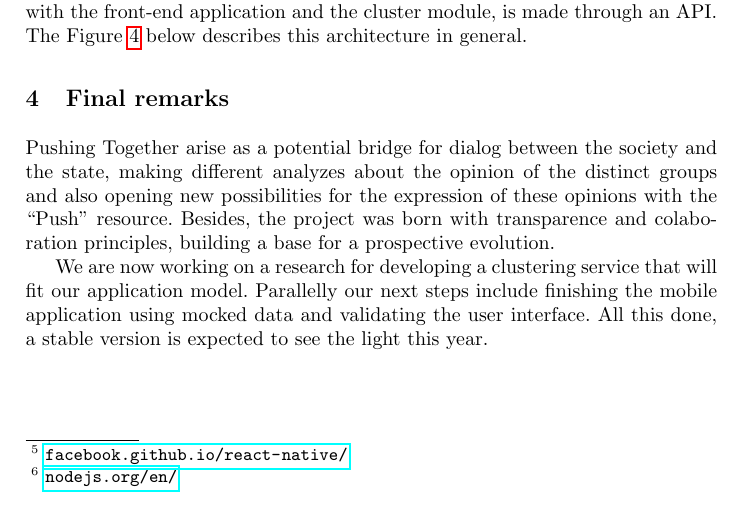
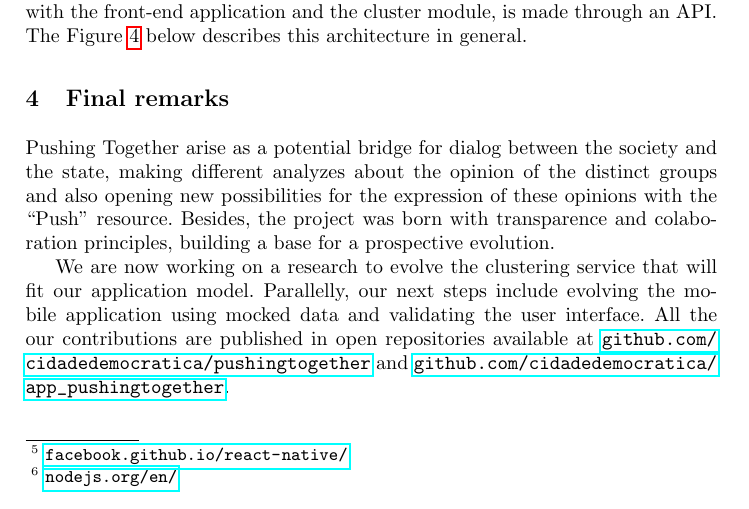
Before and after one commit to tallysmartins/ej-articles, a LaTeX paper (oss-tools-2017-ej/ej.tex): part of page 4 of 4, cut so that both start at the same text. Compiled offline with pdfLaTeX.

Commit message:
Reviewing the final remarks

```diff
--- a/oss-tools-2017-ej/ej.tex
+++ b/oss-tools-2017-ej/ej.tex
@@ -183,12 +183,11 @@ groups and also opening new possibilities for the expression of these opinions
 with the ``Push'' resource. Besides, the project was born with transparence and
 colaboration principles, building a base for a prospective evolution.
 
-  We are now working on a research for developing a clustering service that will
-fit our application model. Parallelly our next steps include finishing the
-mobile application using mocked data and validating the user interface.
-All this done, a stable version is expected to see the light this year.
-
-
- %TODO: Próximos passos?
+  We are now working on a research to evolve the clustering service that will
+fit our application model. Parallelly, our next steps include evolving the
+mobile application using mocked data and validating the user interface.  All
+the our contributions are published in open repositories available at
+\url{github.com/cidadedemocratica/pushingtogether} and
+\url{github.com/cidadedemocratica/app\_pushingtogether}.
 
 \end{document}
```
